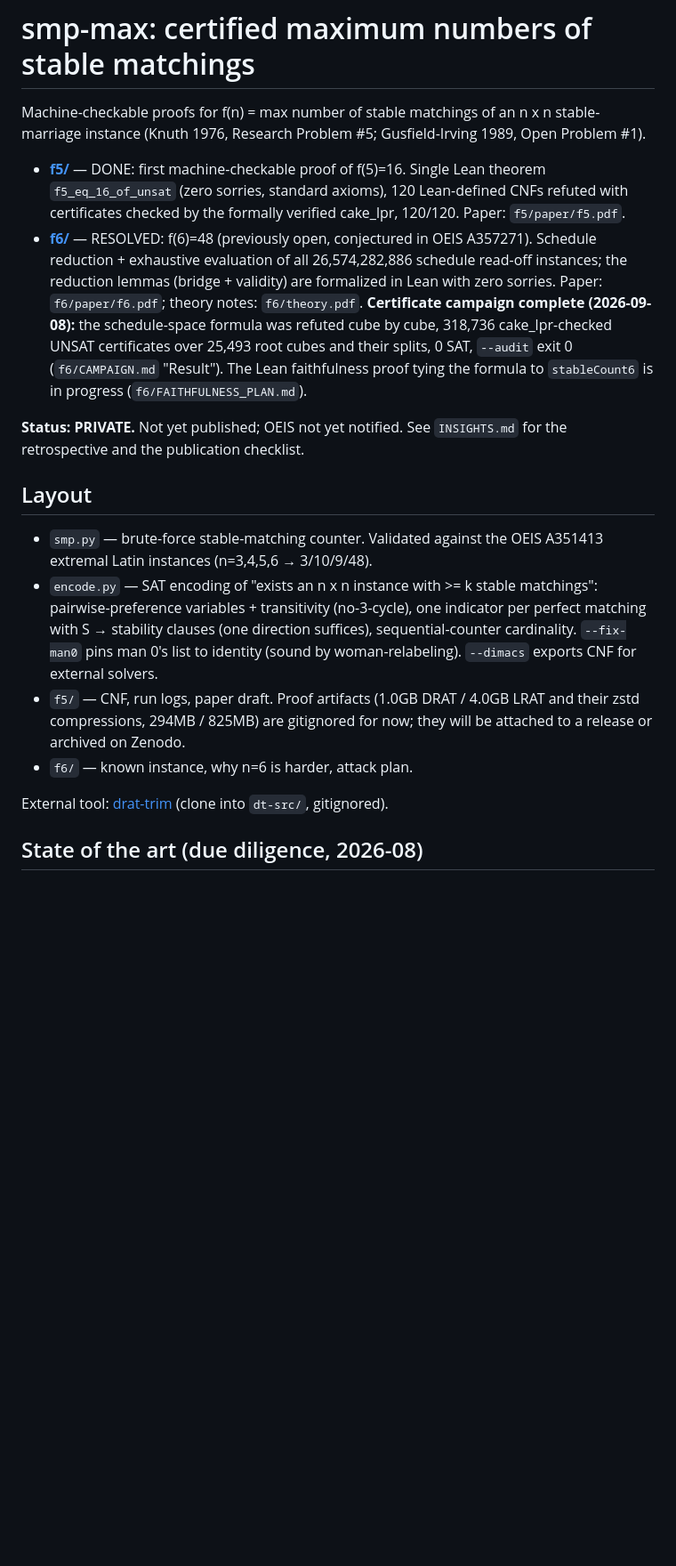
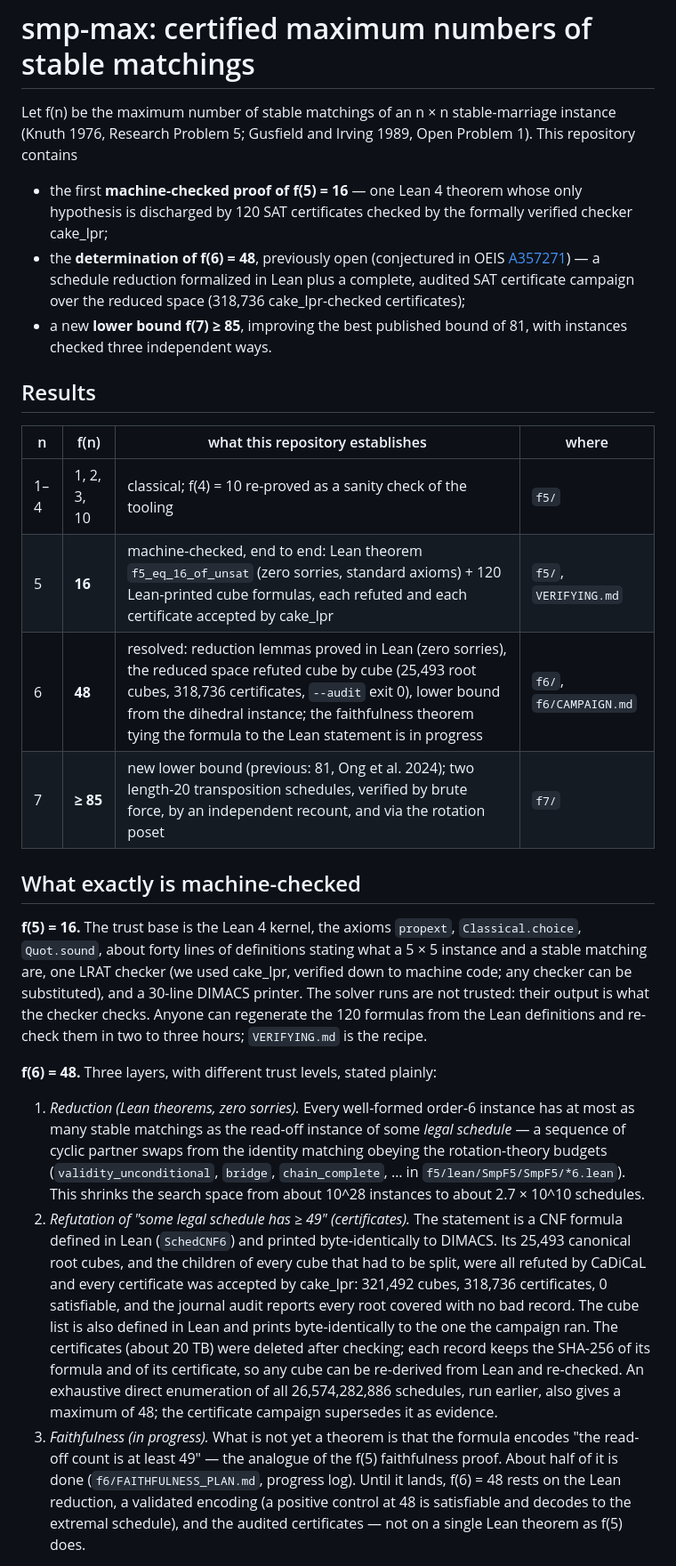
Before and after one commit to jxucoder/smp-max, a Markdown page: README.md, the part around one of its changes. Shown at 89% size. GitHub-like rendering; blank space fills up the shorter version.

Commit message:
README rewritten for release: results with their trust levels, verification, layout, status; lab notebook moved to NOTES.md
Co-Authored-By: Claude Fable 5.1 <noreply@anthropic.com>

```diff
--- a/README.md
+++ b/README.md
@@ -1,43 +1,66 @@
 # smp-max: certified maximum numbers of stable matchings
 
-Machine-checkable proofs for f(n) = max number of stable matchings of an
-n x n stable-marriage instance (Knuth 1976, Research Problem #5;
-Gusfield-Irving 1989, Open Problem #1).
+Let f(n) be the maximum number of stable matchings of an n × n
+stable-marriage instance (Knuth 1976, Research Problem 5; Gusfield and
+Irving 1989, Open Problem 1). This repository contains
 
-- **[f5/](f5/)** — DONE: first machine-checkable proof of f(5)=16.
-  Single Lean theorem `f5_eq_16_of_unsat` (zero sorries, standard
-  axioms), 120 Lean-defined CNFs refuted with certificates checked by
-  the formally verified cake_lpr, 120/120. Paper: `f5/paper/f5.pdf`.
-- **[f6/](f6/)** — RESOLVED: f(6)=48 (previously open, conjectured in
-  OEIS A357271). Schedule reduction + exhaustive evaluation of all
-  26,574,282,886 schedule read-off instances; the reduction lemmas
-  (bridge + validity) are formalized in Lean with zero sorries. Paper:
-  `f6/paper/f6.pdf`; theory notes: `f6/theory.pdf`. **Certificate
-  campaign complete (2026-09-08):** the schedule-space formula was
-  refuted cube by cube, 318,736 cake_lpr-checked UNSAT certificates over
-  25,493 root cubes and their splits, 0 SAT, `--audit` exit 0
-  (`f6/CAMPAIGN.md` "Result"). The Lean faithfulness proof tying the
-  formula to `stableCount6` is in progress (`f6/FAITHFULNESS_PLAN.md`).
+- the first **machine-checked proof of f(5) = 16** — one Lean 4 theorem
+  whose only hypothesis is discharged by 120 SAT certificates checked by
+  the formally verified checker cake_lpr;
+- the **determination of f(6) = 48**, previously open (conjectured in
+  OEIS [A357271](https://oeis.org/A357271)) — a schedule reduction
+  formalized in Lean plus a complete, audited SAT certificate campaign
+  over the reduced space (318,736 cake_lpr-checked certificates);
+- a new **lower bound f(7) ≥ 85**, improving the best published bound
+  of 81, with instances checked three independent ways.
 
-**Status: PRIVATE.** Not yet published; OEIS not yet notified. See
-`INSIGHTS.md` for the retrospective and the publication checklist.
+## Results
 
-## Layout
+| n | f(n) | what this repository establishes | where |
+|---|---|---|---|
+| 1–4 | 1, 2, 3, 10 | classical; f(4) = 10 re-proved as a sanity check of the tooling | `f5/` |
+| 5 | **16** | machine-checked, end to end: Lean theorem `f5_eq_16_of_unsat` (zero sorries, standard axioms) + 120 Lean-printed cube formulas, each refuted and each certificate accepted by cake_lpr | `f5/`, `VERIFYING.md` |
+| 6 | **48** | resolved: reduction lemmas proved in Lean (zero sorries), the reduced space refuted cube by cube (25,493 root cubes, 318,736 certificates, `--audit` exit 0), lower bound from the dihedral instance; the faithfulness theorem tying the formula to the Lean statement is in progress | `f6/`, `f6/CAMPAIGN.md` |
+| 7 | **≥ 85** | new lower bound (previous: 81, Ong et al. 2024); two length-20 transposition schedules, verified by brute force, by an independent recount, and via the rotation poset | `f7/` |
 
-- `smp.py` — brute-force stable-matching counter. Validated against the
-  OEIS A351413 extremal Latin instances (n=3,4,5,6 → 3/10/9/48).
-- `encode.py` — SAT encoding of "exists an n x n instance with >= k stable
-  matchings": pairwise-preference variables + transitivity (no-3-cycle),
-  one indicator per perfect matching with S → stability clauses (one
-  direction suffices), sequential-counter cardinality. `--fix-man0` pins
-  man 0's list to identity (sound by woman-relabeling). `--dimacs` exports
-  CNF for external solvers.
-- `f5/` — CNF, run logs, paper draft. Proof artifacts (1.0GB DRAT / 4.0GB
-  LRAT and their zstd compressions, 294MB / 825MB) are gitignored for
-  now; they will be attached to a release or archived on Zenodo.
-- `f6/` — known instance, why n=6 is harder, attack plan.
+## What exactly is machine-checked
 
-External tool: [drat-trim](https://github.com/marijnheule/drat-trim)
-(clone into `dt-src/`, gitignored).
+**f(5) = 16.** The trust base is the Lean 4 kernel, the axioms
+`propext`, `Classical.choice`, `Quot.sound`, about forty lines of
+definitions stating what a 5 × 5 instance and a stable matching are,
+one LRAT checker (we used cake_lpr, verified down to machine code; any
+checker can be substituted), and a 30-line DIMACS printer. The solver
+runs are not trusted: their output is what the checker checks. Anyone
+can regenerate the 120 formulas from the Lean definitions and re-check
+them in two to three hours; `VERIFYING.md` is the recipe.
 
-## State of the art (due diligence, 2026-08)
+**f(6) = 48.** Three layers, with different trust levels, stated plainly:
+
+1. *Reduction (Lean theorems, zero sorries).* Every well-formed order-6
+   instance has at most as many stable matchings as the read-off
+   instance of some *legal schedule* — a sequence of cyclic partner
+   swaps from the identity matching obeying the rotation-theory budgets
+   (`validity_unconditional`, `bridge`, `chain_complete`, … in
+   `f5/lean/SmpF5/SmpF5/*6.lean`). This shrinks the search space from
+   about 10^28 instances to about 2.7 × 10^10 schedules.
+2. *Refutation of "some legal schedule has ≥ 49" (certificates).* The
+   statement is a CNF formula defined in Lean (`SchedCNF6`) and printed
+   byte-identically to DIMACS. Its 25,493 canonical root cubes, and the
+   children of every cube that had to be split, were all refuted by
+   CaDiCaL and every certificate was accepted by cake_lpr: 321,492 cubes,
+   318,736 certificates, 0 satisfiable, and the journal audit reports
+   every root covered with no bad record. The cube list is also defined
+   in Lean and prints byte-identically to the one the campaign ran. The
+   certificates (about 20 TB) were deleted after checking; each record
+   keeps the SHA-256 of its formula and of its certificate, so any cube
+   can be re-derived from Lean and re-checked. An exhaustive direct
+   enumeration of all 26,574,282,886 schedules, run earlier, also gives
+   a maximum of 48; the certificate campaign supersedes it as evidence.
+3. *Faithfulness (in progress).* What is not yet a theorem is that the
+   formula encodes "the read-off count is at least 49" — the analogue of
+   the f(5) faithfulness proof. About half of it is done
+   (`f6/FAITHFULNESS_PLAN.md`, progress log). Until it lands, f(6) = 48
+   rests on the Lean reduction, a validated encoding (a positive control
+   at 48 is satisfiable and decodes to the extremal schedule), and the
+   audited certificates — not on a single Lean theorem as f(5) does.
+
```
Also changed, not shown: other parts of README.md (+86 -127 lines), NOTES.md (added, +108 -0 lines).
